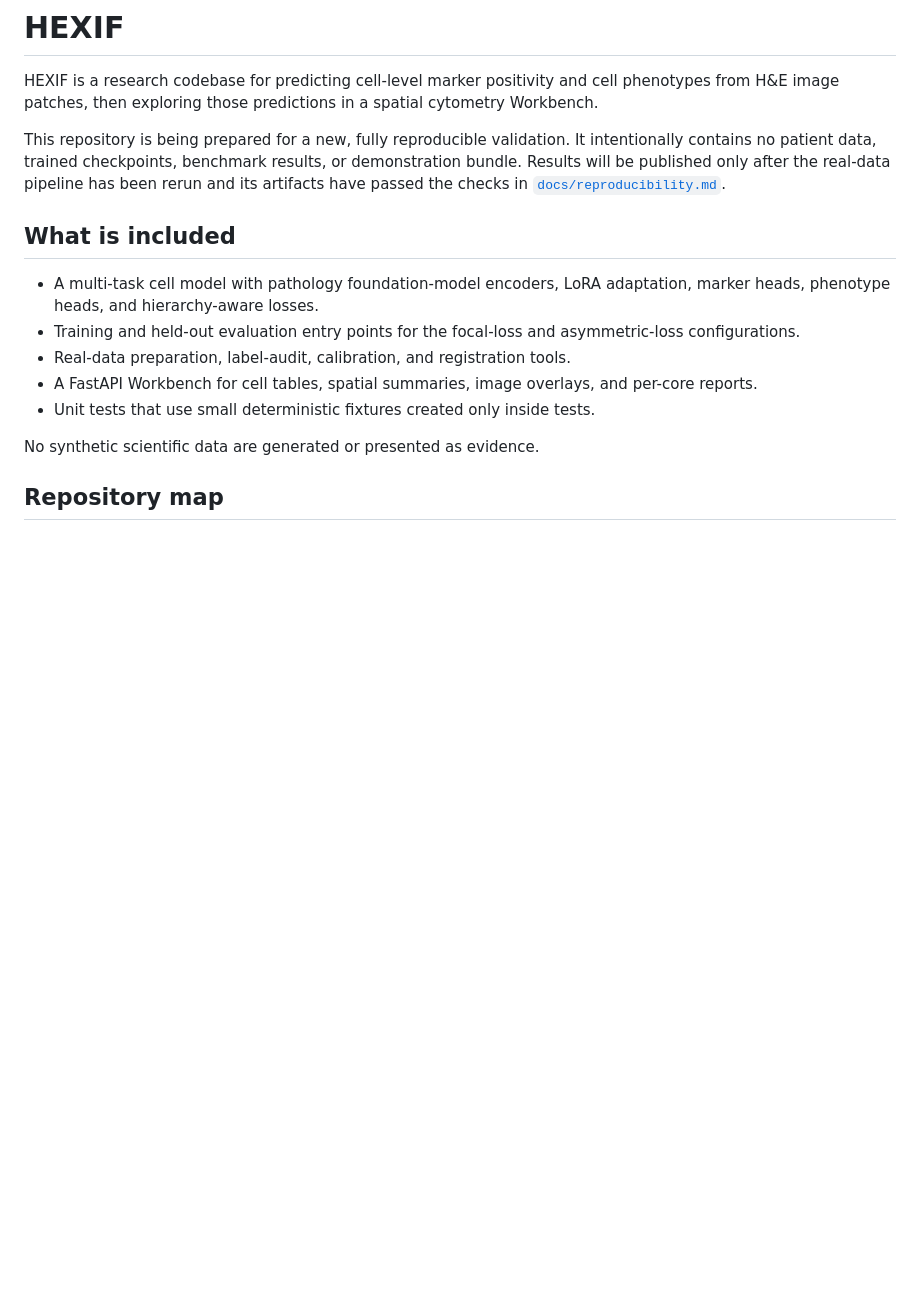
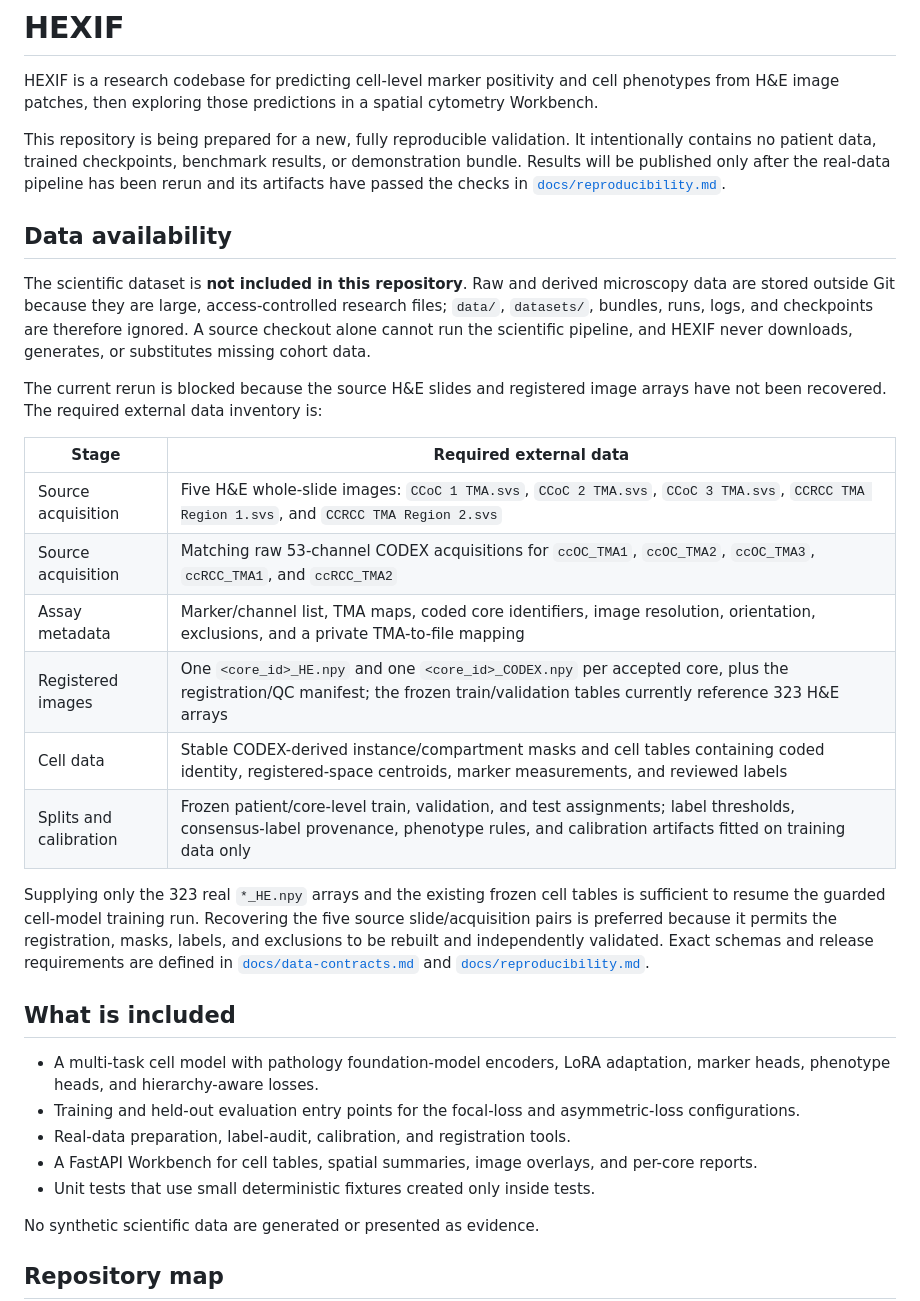
Before and after one commit to ranystephan/hexif, a Markdown page: README.md, the part around the change. Rendered like a GitHub page; blank space fills up the shorter version.

Commit message:
Document required external data

```diff
--- a/README.md
+++ b/README.md
@@ -8,6 +8,35 @@ This repository is being prepared for a new, fully reproducible validation.
 It intentionally contains no patient data, trained checkpoints, benchmark
 results, or demonstration bundle. Results will be published only after the
 real-data pipeline has been rerun and its artifacts have passed the checks in
+[`docs/reproducibility.md`](docs/reproducibility.md).
+
+
+## Data availability
+
+The scientific dataset is **not included in this repository**. Raw and derived
+microscopy data are stored outside Git because they are large, access-controlled
+research files; `data/`, `datasets/`, bundles, runs, logs, and checkpoints are
+therefore ignored. A source checkout alone cannot run the scientific pipeline,
+and HEXIF never downloads, generates, or substitutes missing cohort data.
+
+The current rerun is blocked because the source H&E slides and registered image
+arrays have not been recovered. The required external data inventory is:
+
+| Stage | Required external data |
+| --- | --- |
+| Source acquisition | Five H&E whole-slide images: `CCoC 1 TMA.svs`, `CCoC 2 TMA.svs`, `CCoC 3 TMA.svs`, `CCRCC TMA Region 1.svs`, and `CCRCC TMA Region 2.svs` |
+| Source acquisition | Matching raw 53-channel CODEX acquisitions for `ccOC_TMA1`, `ccOC_TMA2`, `ccOC_TMA3`, `ccRCC_TMA1`, and `ccRCC_TMA2` |
+| Assay metadata | Marker/channel list, TMA maps, coded core identifiers, image resolution, orientation, exclusions, and a private TMA-to-file mapping |
+| Registered images | One `<core_id>_HE.npy` and one `<core_id>_CODEX.npy` per accepted core, plus the registration/QC manifest; the frozen train/validation tables currently reference 323 H&E arrays |
+| Cell data | Stable CODEX-derived instance/compartment masks and cell tables containing coded identity, registered-space centroids, marker measurements, and reviewed labels |
+| Splits and calibration | Frozen patient/core-level train, validation, and test assignments; label thresholds, consensus-label provenance, phenotype rules, and calibration artifacts fitted on training data only |
+
+Supplying only the 323 real `*_HE.npy` arrays and the existing frozen cell
+tables is sufficient to resume the guarded cell-model training run. Recovering
+the five source slide/acquisition pairs is preferred because it permits the
+registration, masks, labels, and exclusions to be rebuilt and independently
+validated. Exact schemas and release requirements are defined in
+[`docs/data-contracts.md`](docs/data-contracts.md) and
 [`docs/reproducibility.md`](docs/reproducibility.md).
 
 
```
